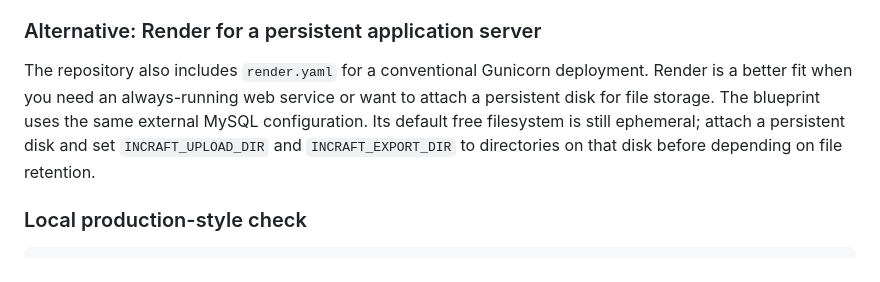
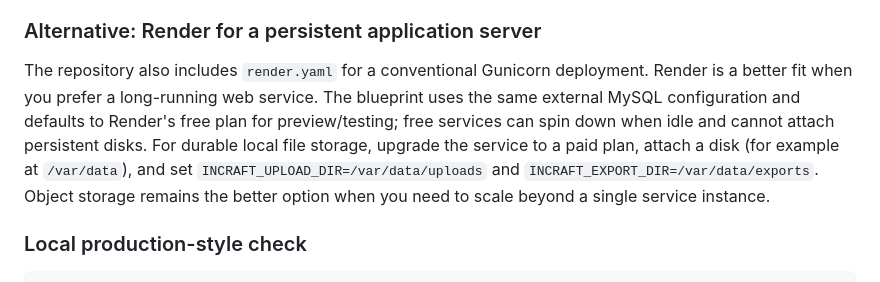
Before and after one commit to Ay-108/InCraft, a Markdown page: README.md, the part around the change. Drawn GitHub-style.

Commit message:
Clarify Render free-tier filesystem constraints

```diff
--- a/README.md
+++ b/README.md
@@ -466,7 +466,7 @@ Vercel also caps function request and response bodies at 4.5 MB. InCraft sets it
 
 ### Alternative: Render for a persistent application server
 
-The repository also includes `render.yaml` for a conventional Gunicorn deployment. Render is a better fit when you need an always-running web service or want to attach a persistent disk for file storage. The blueprint uses the same external MySQL configuration. Its default free filesystem is still ephemeral; attach a persistent disk and set `INCRAFT_UPLOAD_DIR` and `INCRAFT_EXPORT_DIR` to directories on that disk before depending on file retention.
+The repository also includes `render.yaml` for a conventional Gunicorn deployment. Render is a better fit when you prefer a long-running web service. The blueprint uses the same external MySQL configuration and defaults to Render's free plan for preview/testing; free services can spin down when idle and cannot attach persistent disks. For durable local file storage, upgrade the service to a paid plan, attach a disk (for example at `/var/data`), and set `INCRAFT_UPLOAD_DIR=/var/data/uploads` and `INCRAFT_EXPORT_DIR=/var/data/exports`. Object storage remains the better option when you need to scale beyond a single service instance.
 
 ### Local production-style check
 
```
